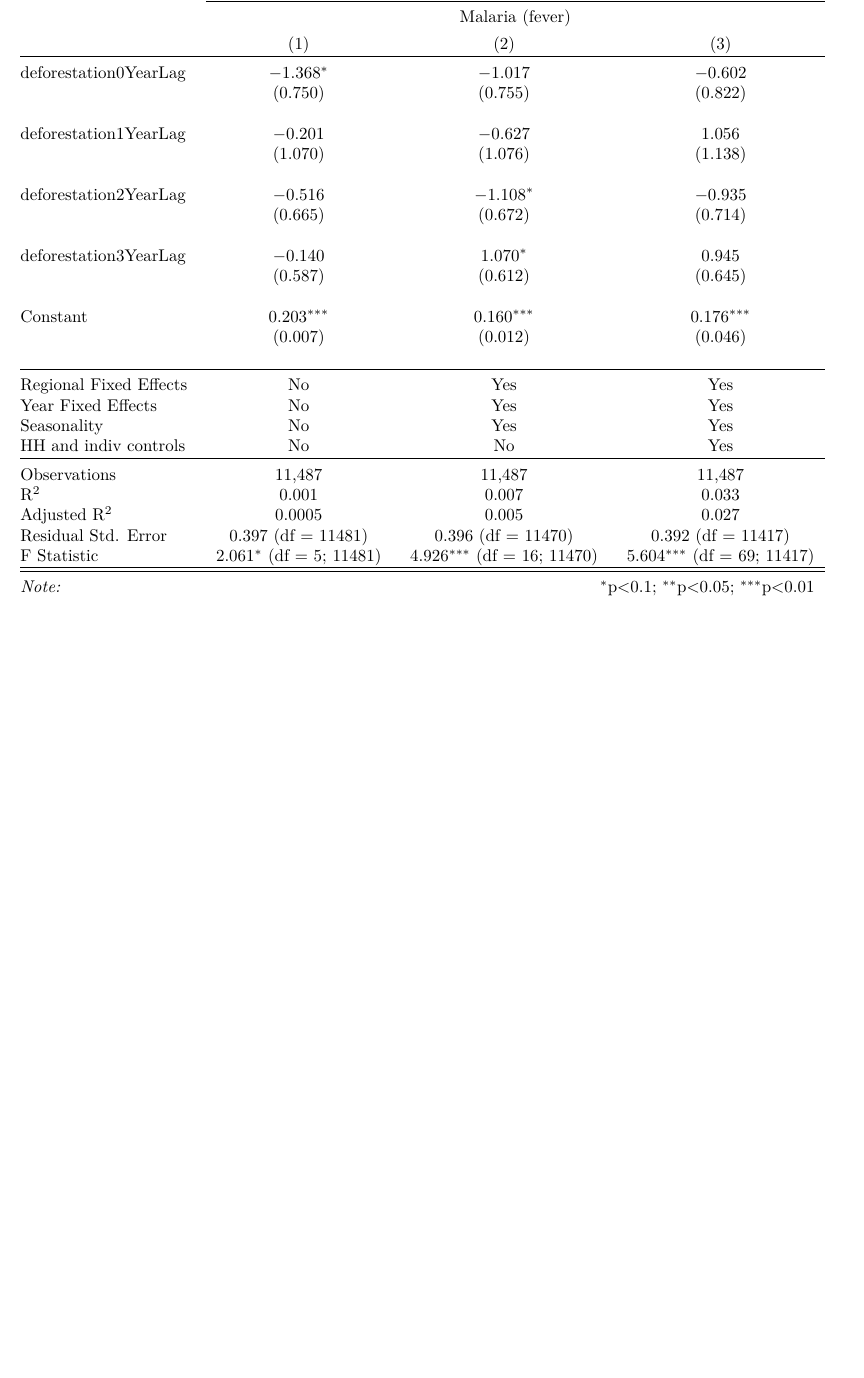
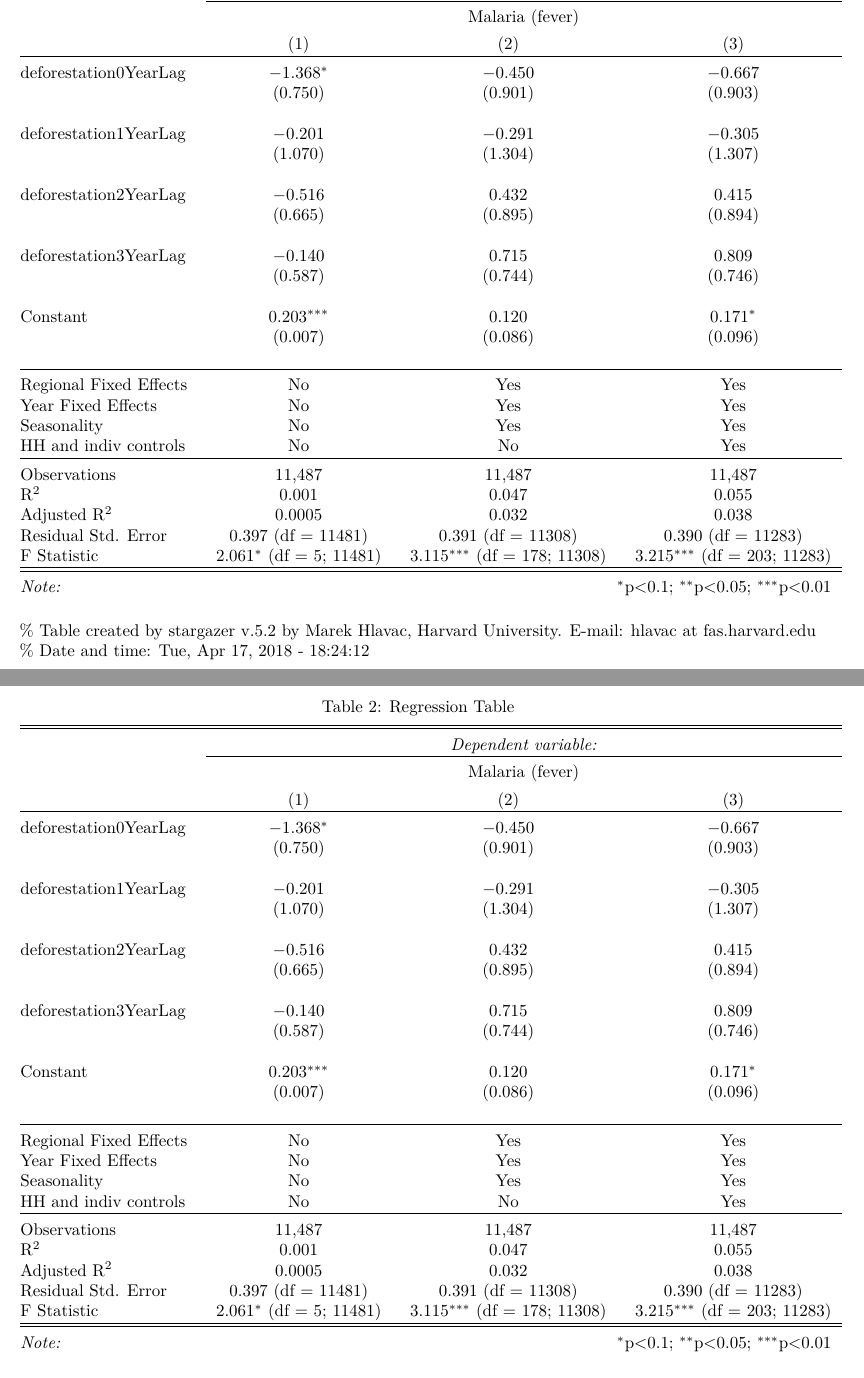
Before and after one commit to jonahsimon36/tanzania, an R Markdown document (regressionResultsStargazer.Rmd): part of the page before the commit and two parts of pages 1 and 2 of 2 after it, the two joined at a grey line, cut so that both start at the same text, the shorter picture padded with empty space. The pictures show the output file regressionResultsStargazer.pdf that the author committed with the source.

Commit message:
Fixed regional fixed effects and seasonality

```diff
--- a/regressionResultsStargazer.Rmd
+++ b/regressionResultsStargazer.Rmd
@@ -70,20 +70,20 @@ knitr::opts_chunk$set(echo = FALSE)
 
 \\[-1.8ex] & (1) & (2) & (3)\\
 \hline \\[-1.8ex]
-deforestation0YearLag & $-$1.368$^{*}$ & $-$1.017 & $-$0.602 \\
-  & (0.750) & (0.755) & (0.822) \\
+ deforestation0YearLag & $-$1.368$^{*}$ & $-$0.450 & $-$0.667 \\
+  & (0.750) & (0.901) & (0.903) \\
   & & & \\
- deforestation1YearLag & $-$0.201 & $-$0.627 & 1.056 \\
-  & (1.070) & (1.076) & (1.138) \\
+ deforestation1YearLag & $-$0.201 & $-$0.291 & $-$0.305 \\
+  & (1.070) & (1.304) & (1.307) \\
   & & & \\
- deforestation2YearLag & $-$0.516 & $-$1.108$^{*}$ & $-$0.935 \\
-  & (0.665) & (0.672) & (0.714) \\
+ deforestation2YearLag & $-$0.516 & 0.432 & 0.415 \\
+  & (0.665) & (0.895) & (0.894) \\
   & & & \\
- deforestation3YearLag & $-$0.140 & 1.070$^{*}$ & 0.945 \\
-  & (0.587) & (0.612) & (0.645) \\
+ deforestation3YearLag & $-$0.140 & 0.715 & 0.809 \\
+  & (0.587) & (0.744) & (0.746) \\
   & & & \\
- Constant & 0.203$^{***}$ & 0.160$^{***}$ & 0.176$^{***}$ \\
-  & (0.007) & (0.012) & (0.046) \\
+ Constant & 0.203$^{***}$ & 0.120 & 0.171$^{*}$ \\
+  & (0.007) & (0.086) & (0.096) \\
   & & & \\
 \hline \\[-1.8ex]
 Regional Fixed Effects & No & Yes & Yes \\
@@ -92,12 +92,60 @@ Seasonality & No & Yes & Yes \\
 HH and indiv controls & No & No & Yes \\
 \hline \\[-1.8ex]
 Observations & 11,487 & 11,487 & 11,487 \\
-R$^{2}$ & 0.001 & 0.007 & 0.033 \\
-Adjusted R$^{2}$ & 0.0005 & 0.005 & 0.027 \\
-Residual Std. Error & 0.397 (df = 11481) & 0.396 (df = 11470) & 0.392 (df = 11417) \\
-F Statistic & 2.061$^{*}$ (df = 5; 11481) & 4.926$^{***}$ (df = 16; 11470) & 5.604$^{***}$ (df = 69; 11417) \\
+R$^{2}$ & 0.001 & 0.047 & 0.055 \\
+Adjusted R$^{2}$ & 0.0005 & 0.032 & 0.038 \\
+Residual Std. Error & 0.397 (df = 11481) & 0.391 (df = 11308) & 0.390 (df = 11283) \\
+F Statistic & 2.061$^{*}$ (df = 5; 11481) & 3.115$^{***}$ (df = 178; 11308) & 3.215$^{***}$ (df = 203; 11283) \\
 \hline
 \hline \\[-1.8ex]
 \textit{Note:}  & \multicolumn{3}{r}{$^{*}$p$<$0.1; $^{**}$p$<$0.05; $^{***}$p$<$0.01} \\
 \end{tabular}
 \end{table}
+
+
+% Table created by stargazer v.5.2 by Marek Hlavac, Harvard University. E-mail: hlavac at fas.harvard.edu
+% Date and time: Tue, Apr 17, 2018 - 18:24:12
+\begin{table}[!htbp] \centering
+  \caption{Regression Table}
+  \label{}
+\begin{tabular}{@{\extracolsep{5pt}}lccc}
+\\[-1.8ex]\hline
+\hline \\[-1.8ex]
+ & \multicolumn{3}{c}{\textit{Dependent variable:}} \\
+\cline{2-4}
+\\[-1.8ex] & \multicolumn{3}{c}{Malaria (fever)} \\
+
+
+\\[-1.8ex] & (1) & (2) & (3)\\
+\hline \\[-1.8ex]
+ deforestation0YearLag & $-$1.368$^{*}$ & $-$0.450 & $-$0.667 \\
+  & (0.750) & (0.901) & (0.903) \\
+  & & & \\
+ deforestation1YearLag & $-$0.201 & $-$0.291 & $-$0.305 \\
+  & (1.070) & (1.304) & (1.307) \\
+  & & & \\
+ deforestation2YearLag & $-$0.516 & 0.432 & 0.415 \\
+  & (0.665) & (0.895) & (0.894) \\
+  & & & \\
+ deforestation3YearLag & $-$0.140 & 0.715 & 0.809 \\
+  & (0.587) & (0.744) & (0.746) \\
+  & & & \\
+ Constant & 0.203$^{***}$ & 0.120 & 0.171$^{*}$ \\
+  & (0.007) & (0.086) & (0.096) \\
+  & & & \\
+\hline \\[-1.8ex]
+Regional Fixed Effects & No & Yes & Yes \\
+Year Fixed Effects & No & Yes & Yes \\
+Seasonality & No & Yes & Yes \\
+HH and indiv controls & No & No & Yes \\
+\hline \\[-1.8ex]
+Observations & 11,487 & 11,487 & 11,487 \\
+R$^{2}$ & 0.001 & 0.047 & 0.055 \\
+Adjusted R$^{2}$ & 0.0005 & 0.032 & 0.038 \\
+Residual Std. Error & 0.397 (df = 11481) & 0.391 (df = 11308) & 0.390 (df = 11283) \\
+F Statistic & 2.061$^{*}$ (df = 5; 11481) & 3.115$^{***}$ (df = 178; 11308) & 3.215$^{***}$ (df = 203; 11283) \\
+\hline
+\hline \\[-1.8ex]
+\textit{Note:}  & \multicolumn{3}{r}{$^{*}$p$<$0.1; $^{**}$p$<$0.05; $^{***}$p$<$0.01} \\
+\end{tabular}
+\end{table}
```
Also changed, not shown: regress.R (+2 -2 lines), regressionResultsStargazer.pdf.
